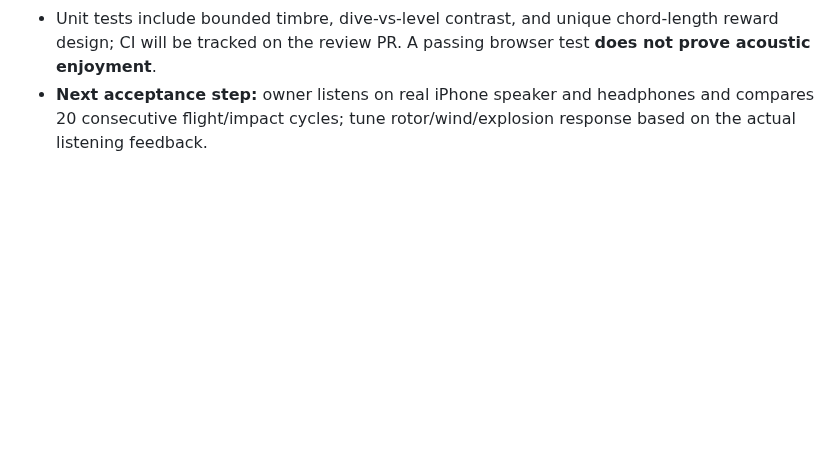
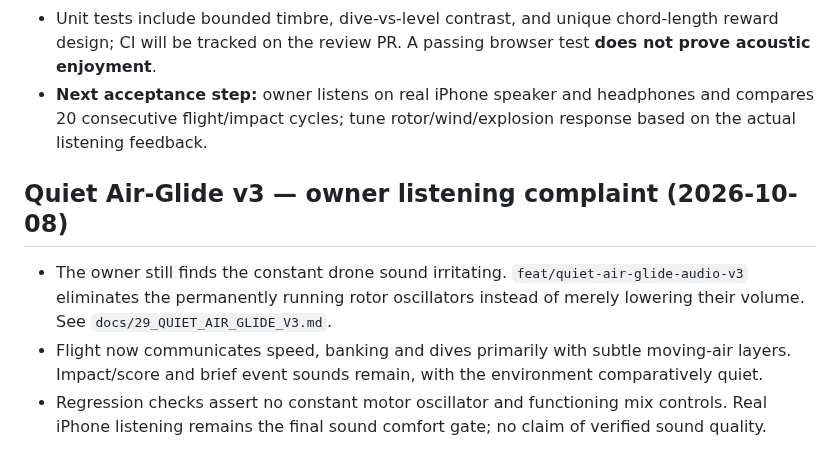
Before and after one commit to statego2/War-Drone-Sim, a Markdown page: NEXT_ACTION.md, the part around the change. GitHub-like rendering; blank space fills up the shorter version.

Commit message:
docs(audio): hand off quiet air-glide iPhone sound playtest

```diff
--- a/NEXT_ACTION.md
+++ b/NEXT_ACTION.md
@@ -32,3 +32,9 @@ No real-world targeting, vehicle damage calculations, live drone protocols or ph
 - Gameplay rewards sound progression across 3 empty fictional vehicle contacts: short confirmation, richer confirmation, special completion cadence. FAST and dive develop audio energy without harsh perpetual whistles.
 - Unit tests include bounded timbre, dive-vs-level contrast, and unique chord-length reward design; CI will be tracked on the review PR. A passing browser test **does not prove acoustic enjoyment**.
 - **Next acceptance step:** owner listens on real iPhone speaker and headphones and compares 20 consecutive flight/impact cycles; tune rotor/wind/explosion response based on the actual listening feedback.
+
+## Quiet Air-Glide v3 — owner listening complaint (2026-10-08)
+
+- The owner still finds the constant drone sound irritating. `feat/quiet-air-glide-audio-v3` eliminates the permanently running rotor oscillators instead of merely lowering their volume. See `docs/29_QUIET_AIR_GLIDE_V3.md`.
+- Flight now communicates speed, banking and dives primarily with subtle moving-air layers. Impact/score and brief event sounds remain, with the environment comparatively quiet.
+- Regression checks assert no constant motor oscillator and functioning mix controls. Real iPhone listening remains the final sound comfort gate; no claim of verified sound quality.
```
